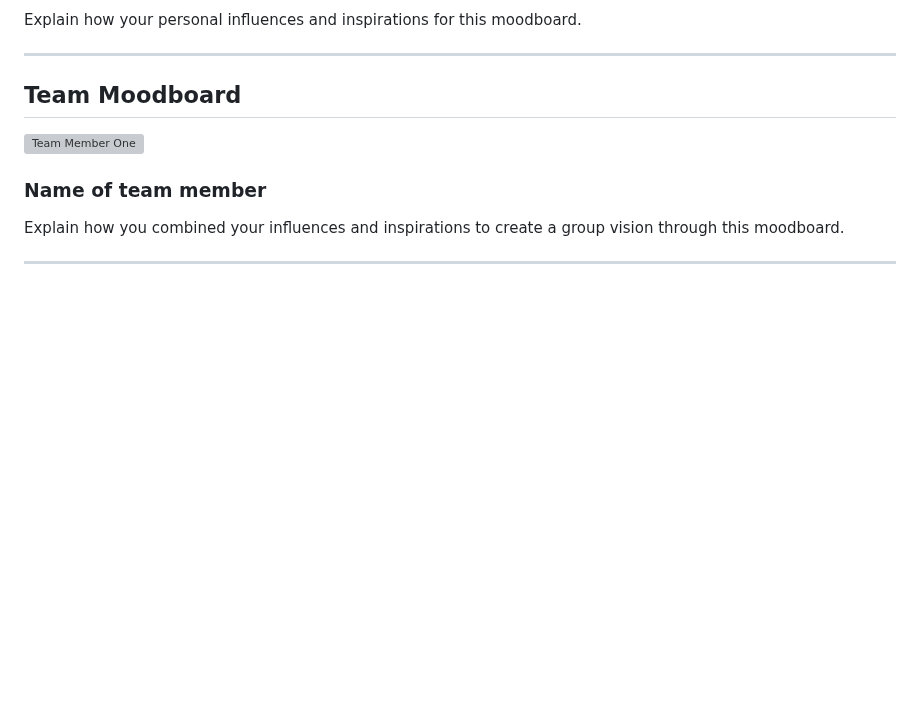
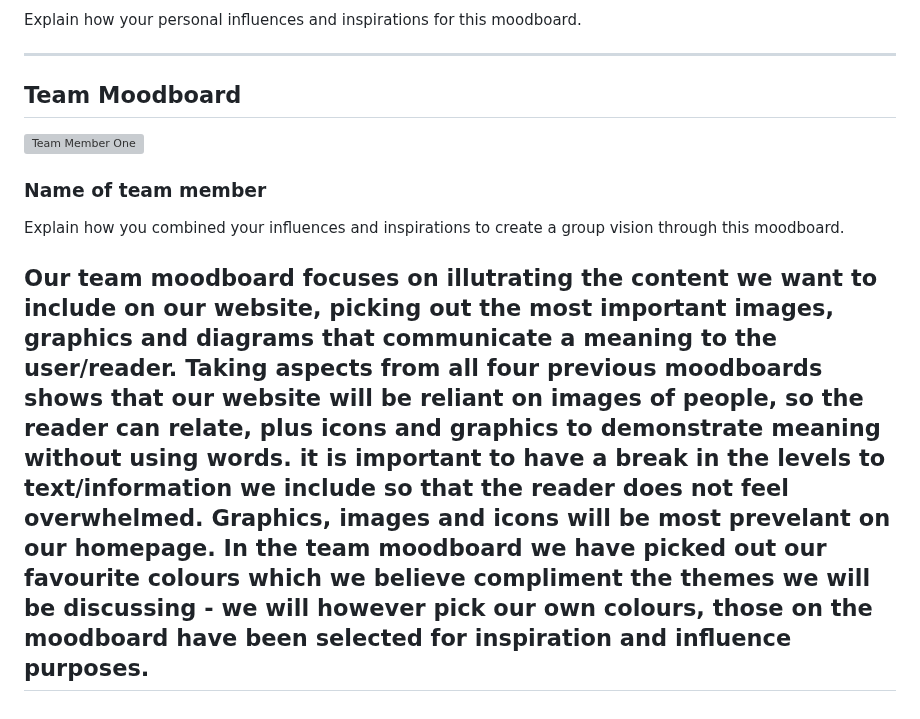
Before and after one commit to mmu-webdesign/awdd2-2022-group5, a Markdown page: 3_design_and_prototyping/mood-boards.md, the part around the change. Rendered like a GitHub page; blank space fills up the shorter version; grey boxes are pictures that could not be loaded.

```diff
--- a/3_design_and_prototyping/mood-boards.md
+++ b/3_design_and_prototyping/mood-boards.md
@@ -59,4 +59,5 @@ Explain how your personal influences and inspirations for this moodboard.
 ### Name of team member
 Explain how you combined your influences and inspirations to create a group vision through this moodboard.
 
+Our team moodboard focuses on illutrating the content we want to include on our website, picking out the most important images, graphics and diagrams that communicate a meaning to the user/reader. Taking aspects from all four previous moodboards shows that our website will be reliant on images of people, so the reader can relate, plus icons and graphics to demonstrate meaning without using words. it is important to have a break in the levels to text/information we include so that the reader does not feel overwhelmed. Graphics, images and icons will be most prevelant on our homepage. In the team moodboard we have picked out our favourite colours which we believe compliment the themes we will be discussing - we will however pick our own colours, those on the moodboard have been selected for inspiration and influence purposes.
 ---
```
